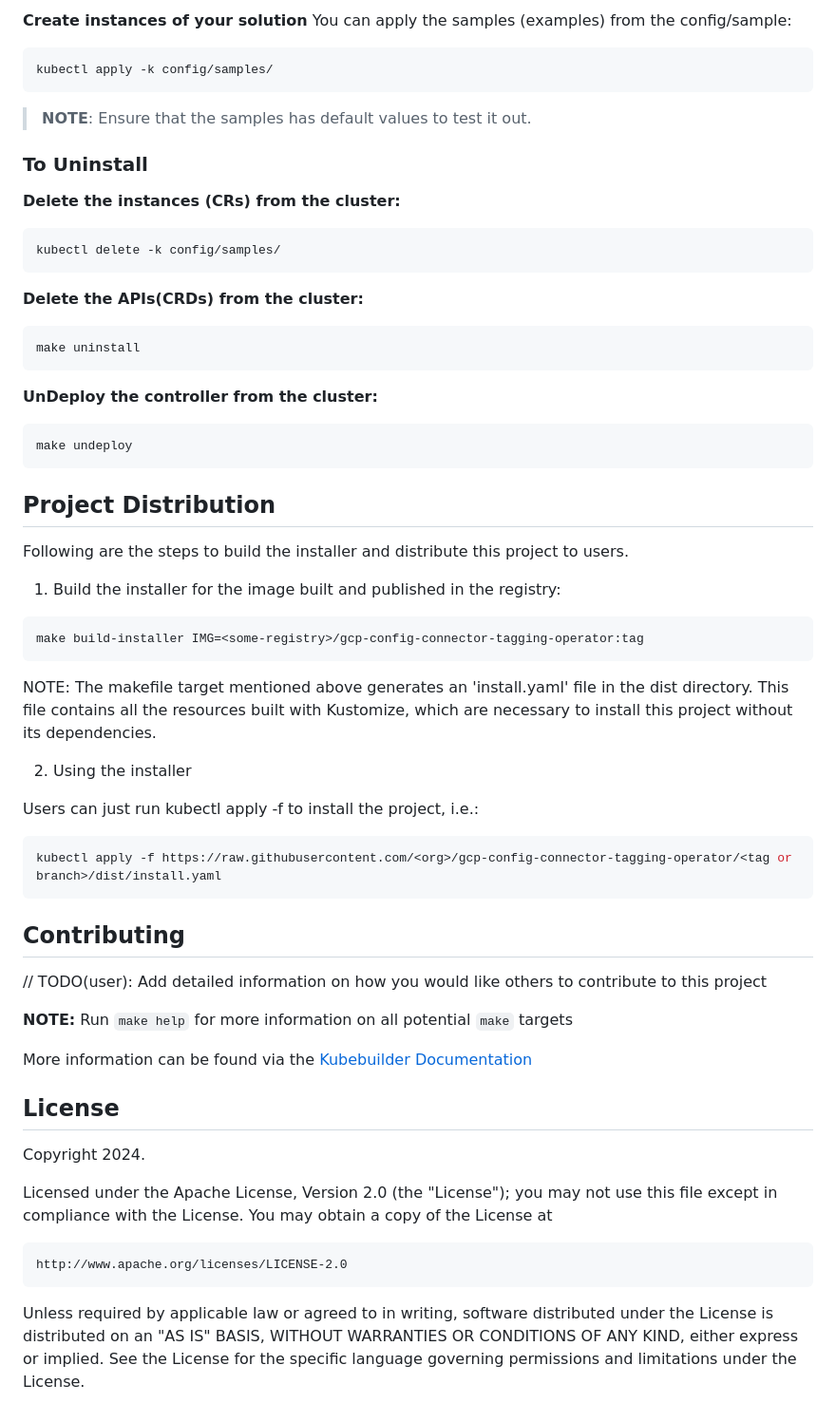
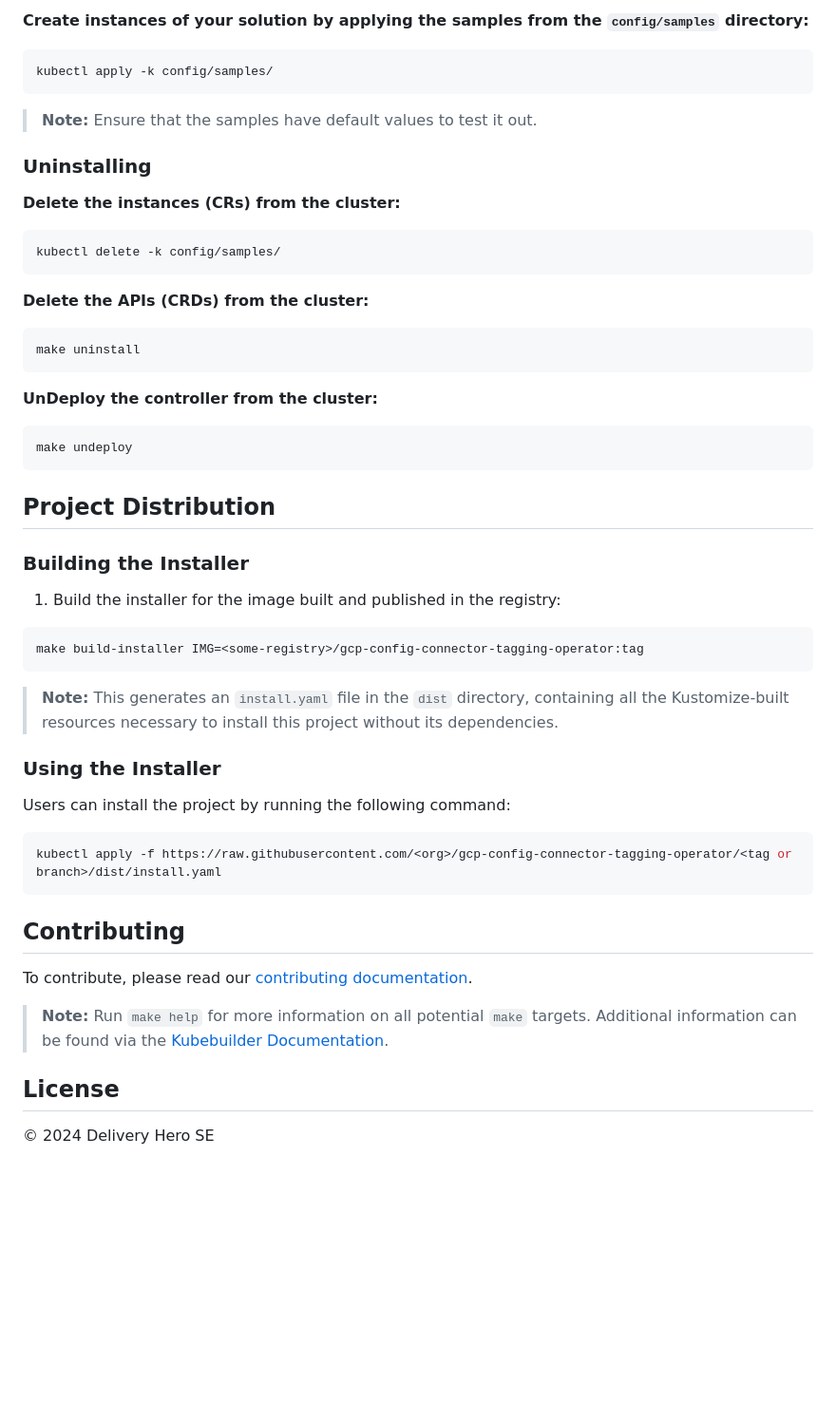
Before and after one commit to deliveryhero/gcp-config-connector-tagging-operator, a Markdown page: README.md, the part around one of its changes. Shown at 95% size. Rendered like a GitHub page; blank space fills up the shorter version.

````diff
--- a/README.md
+++ b/README.md
@@ -40,21 +69,21 @@ privileges or be logged in as admin.
 
-**Create instances of your solution**
-You can apply the samples (examples) from the config/sample:
+**Create instances of your solution by applying the samples from the `config/samples` directory:**
 
 ```sh
 kubectl apply -k config/samples/
 ```
 
->**NOTE**: Ensure that the samples has default values to test it out.
+> **Note:** Ensure that the samples have default values to test it out.
 
-### To Uninstall
+### Uninstalling
+
 **Delete the instances (CRs) from the cluster:**
 
 ```sh
 kubectl delete -k config/samples/
 ```
 
-**Delete the APIs(CRDs) from the cluster:**
+**Delete the APIs (CRDs) from the cluster:**
 
 ```sh
 make uninstall
@@ -68,7 +97,7 @@ make undeploy
 
 ## Project Distribution
 
-Following are the steps to build the installer and distribute this project to users.
+### Building the Installer
 
 1. Build the installer for the image built and published in the registry:
 
@@ -76,38 +105,22 @@ Following are the steps to build the installer and distribute this project to us
 make build-installer IMG=<some-registry>/gcp-config-connector-tagging-operator:tag
 ```
 
-NOTE: The makefile target mentioned above generates an 'install.yaml'
-file in the dist directory. This file contains all the resources built
-with Kustomize, which are necessary to install this project without
-its dependencies.
+> **Note:** This generates an `install.yaml` file in the `dist` directory, containing all the Kustomize-built resources necessary to install this project without its dependencies.
 
-2. Using the installer
+### Using the Installer
 
-Users can just run kubectl apply -f <URL for YAML BUNDLE> to install the project, i.e.:
+Users can install the project by running the following command:
 
 ```sh
 kubectl apply -f https://raw.githubusercontent.com/<org>/gcp-config-connector-tagging-operator/<tag or branch>/dist/install.yaml
 ```
 
 ## Contributing
-// TODO(user): Add detailed information on how you would like others to contribute to this project
 
-**NOTE:** Run `make help` for more information on all potential `make` targets
+To contribute, please read our [contributing documentation](CONTRIBUTING.md).
 
-More information can be found via the [Kubebuilder Documentation](https://book.kubebuilder.io/introduction.html)
+> **Note:** Run `make help` for more information on all potential `make` targets. Additional information can be found via the [Kubebuilder Documentation](https://book.kubebuilder.io/introduction.html).
 
 ## License
 
-Copyright 2024.
-
-Licensed under the Apache License, Version 2.0 (the "License");
-you may not use this file except in compliance with the License.
-You may obtain a copy of the License at
-
-    http://www.apache.org/licenses/LICENSE-2.0
-
-Unless required by applicable law or agreed to in writing, software
-distributed under the License is distributed on an "AS IS" BASIS,
-WITHOUT WARRANTIES OR CONDITIONS OF ANY KIND, either express or implied.
-See the License for the specific language governing permissions and
-limitations under the License.
+&copy; 2024 Delivery Hero SE
````
Also changed, not shown: other parts of README.md (+42 -13 lines), CONTRIBUTING.md (added, +11 -0 lines), SECURITY.md (added, +12 -0 lines), img/dh-logo.png (added).
